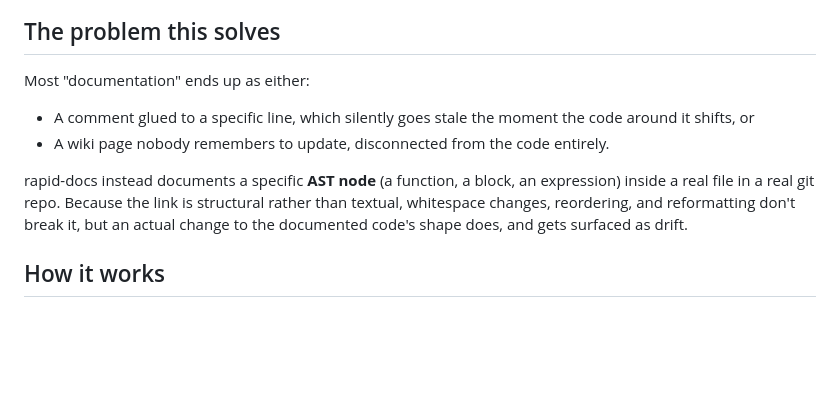
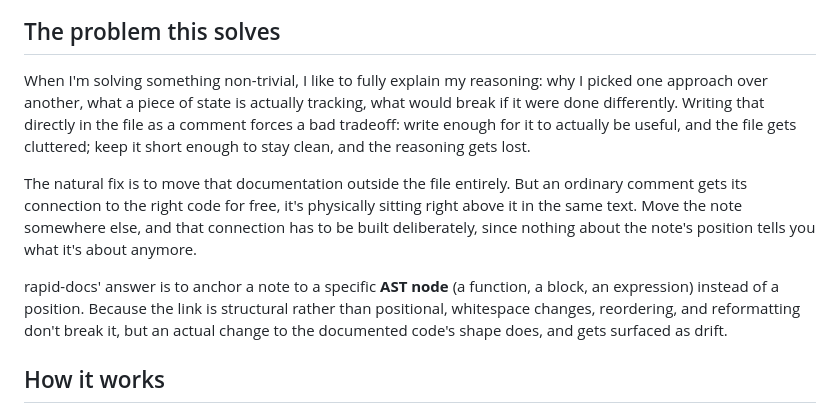
Before and after one commit to olugbeminiyi2000/rapid-docs, a Markdown page: README.md, the part around the change. GitHub-like rendering; blank space fills up the shorter version.

```diff
--- a/README.md
+++ b/README.md
@@ -42,11 +42,11 @@ Right-clicking a tab for VS Code-style close options:
 
 ## The problem this solves
 
-Most "documentation" ends up as either:
-- A comment glued to a specific line, which silently goes stale the moment the code around it shifts, or
-- A wiki page nobody remembers to update, disconnected from the code entirely.
+When I'm solving something non-trivial, I like to fully explain my reasoning: why I picked one approach over another, what a piece of state is actually tracking, what would break if it were done differently. Writing that directly in the file as a comment forces a bad tradeoff: write enough for it to actually be useful, and the file gets cluttered; keep it short enough to stay clean, and the reasoning gets lost.
 
-rapid-docs instead documents a specific **AST node** (a function, a block, an expression) inside a real file in a real git repo. Because the link is structural rather than textual, whitespace changes, reordering, and reformatting don't break it, but an actual change to the documented code's shape does, and gets surfaced as drift.
+The natural fix is to move that documentation outside the file entirely. But an ordinary comment gets its connection to the right code for free, it's physically sitting right above it in the same text. Move the note somewhere else, and that connection has to be built deliberately, since nothing about the note's position tells you what it's about anymore.
+
+rapid-docs' answer is to anchor a note to a specific **AST node** (a function, a block, an expression) instead of a position. Because the link is structural rather than positional, whitespace changes, reordering, and reformatting don't break it, but an actual change to the documented code's shape does, and gets surfaced as drift.
 
 ## How it works
 
```
